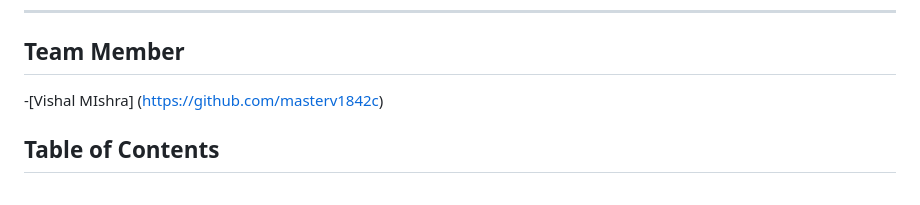
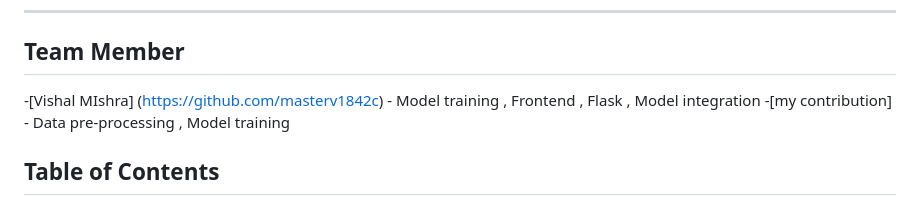
Before and after one commit to dhanushmetuku/Network-intrusion-detection-system, a Markdown page: README.md, the part around the change. Rendered like a GitHub page.

```diff
--- a/README.md
+++ b/README.md
@@ -14,7 +14,8 @@ This project uses **supervised learning techniques** to classify traffic into **
 
 ---
 ## Team Member
--[Vishal MIshra] (https://github.com/masterv1842c)
+-[Vishal MIshra] (https://github.com/masterv1842c) - Model training , Frontend , Flask , Model integration
+-[my contribution] - Data pre-processing , Model training
 
 ## Table of Contents
 
```
